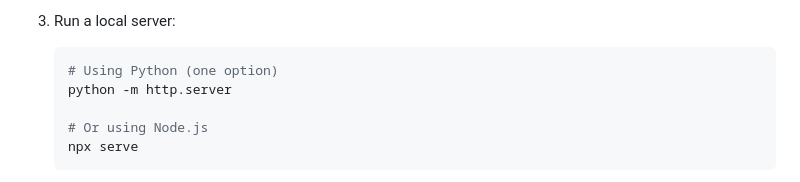
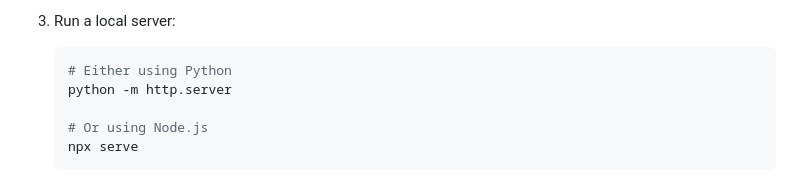
Before and after one commit to devantatlow/66, a Markdown page: README.md, the part around the change. Drawn GitHub-style.

````diff
--- a/README.md
+++ b/README.md
@@ -65,7 +65,7 @@ The map visualization follows the bus route with a scrollytelling interface that
 
 3. Run a local server:
    ```bash
-   # Using Python (one option)
+   # Either using Python
    python -m http.server
 
    # Or using Node.js
````
